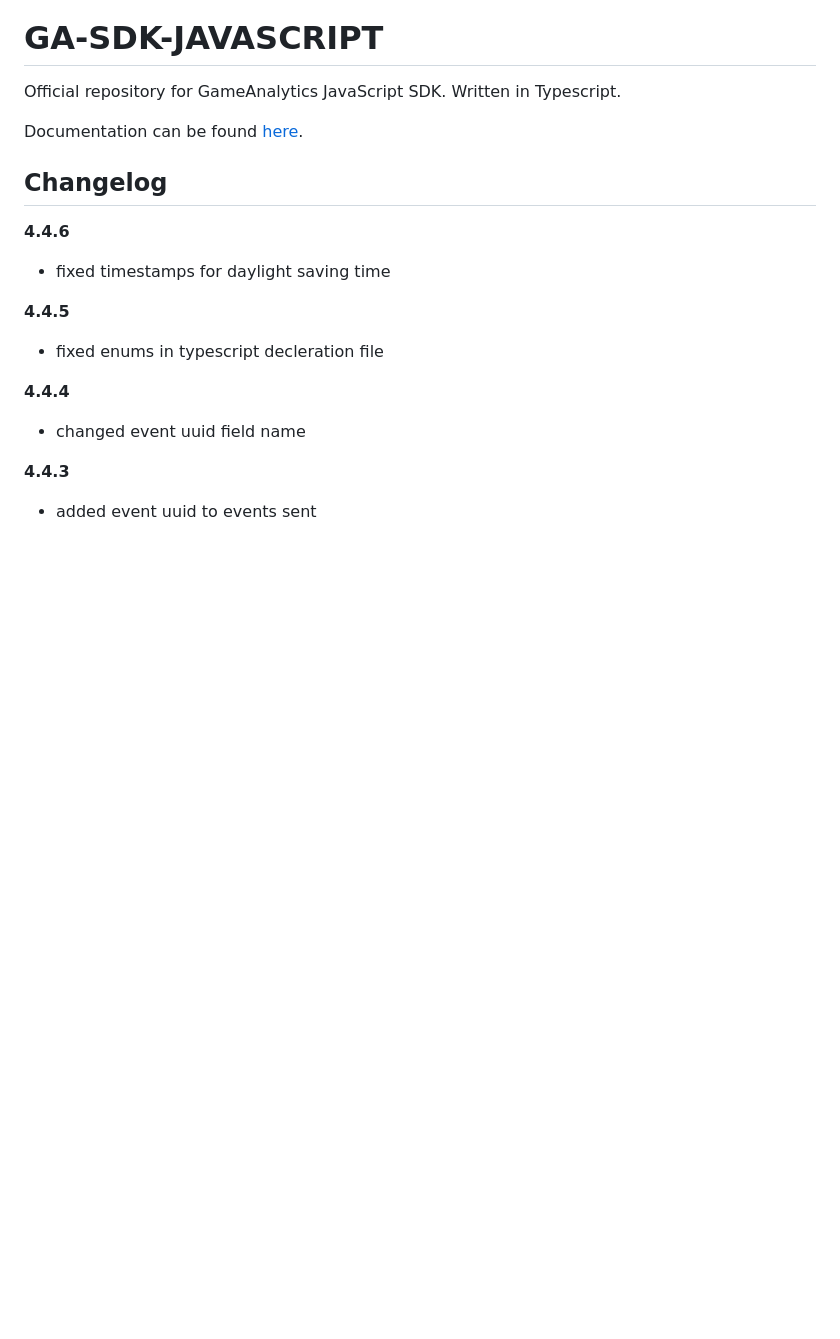
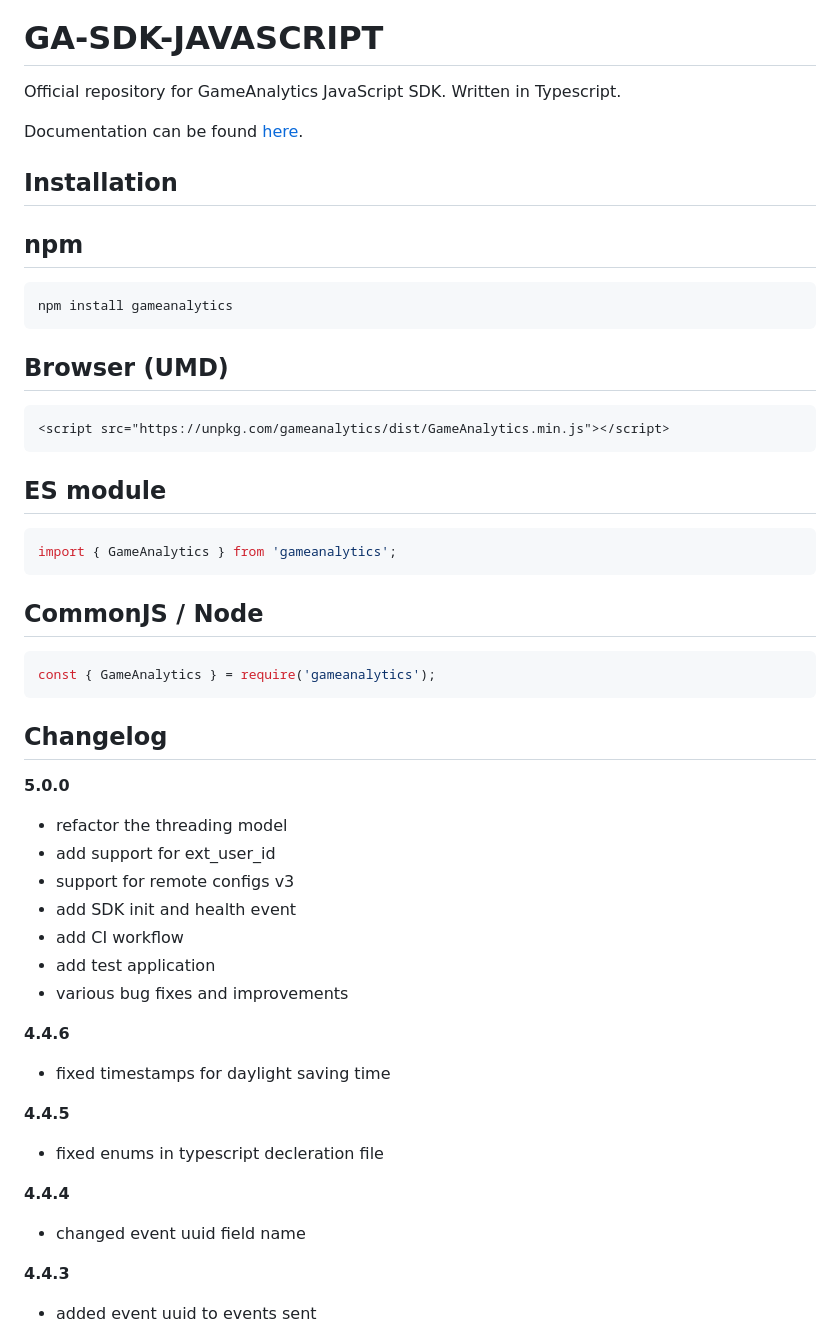
Before and after one commit to GameAnalytics/GA-SDK-JAVASCRIPT, a Markdown page: README.md, the part around the change. GitHub-like rendering; blank space fills up the shorter version.

Commit message:
update readme with build instructions and v5.0 changelog

````diff
--- a/README.md
+++ b/README.md
@@ -9,9 +9,49 @@ Official repository for GameAnalytics JavaScript SDK. Written in Typescript.
 
 Documentation can be found [here](https://gameanalytics.com/docs/javascript-sdk).
 
+Installation
+------------
+
+npm
+---
+
+```bash
+npm install gameanalytics
+```
+
+Browser (UMD)
+-------------
+
+```html
+<script src="https://unpkg.com/gameanalytics/dist/GameAnalytics.min.js"></script>
+```
+
+ES module
+---------
+
+```js
+import { GameAnalytics } from 'gameanalytics';
+```
+
+CommonJS / Node
+---------------
+
+```js
+const { GameAnalytics } = require('gameanalytics');
+```
+
 Changelog
 ---------
 <!--(CHANGELOG_TOP)-->
+**5.0.0**
+* refactor the threading model
+* add support for ext_user_id
+* support for remote configs v3
+* add SDK init and health event
+* add CI workflow
+* add test application
+* various bug fixes and improvements
+
 **4.4.6**
 * fixed timestamps for daylight saving time
 
````
